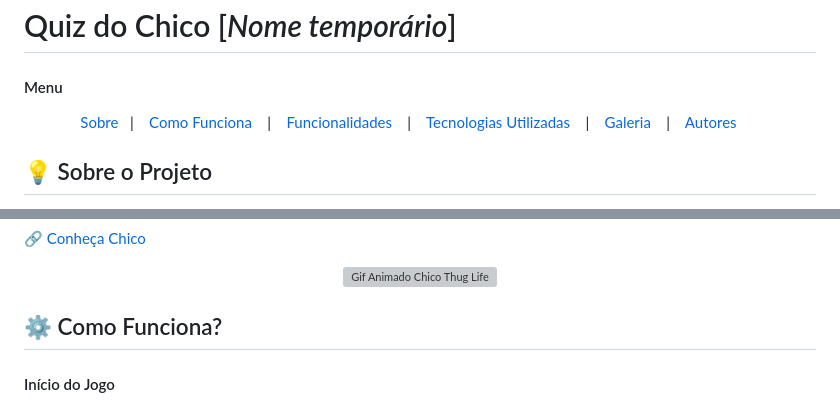
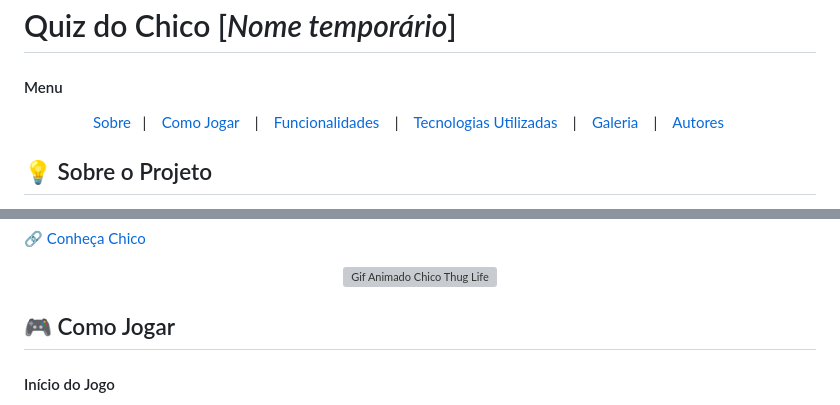
Before and after one commit to MatHenriqueAssis/Chico-Quiz-Flask-App, a Markdown page: readme.md, 2 parts joined by grey strips. GitHub-like rendering; grey boxes are pictures that could not be loaded.

```diff
--- a/readme.md
+++ b/readme.md
@@ -4,7 +4,7 @@
 
 <p align="center">
     <a href="#-Sobre-o-Projeto"> Sobre</a>&nbsp;&nbsp; | &nbsp;&nbsp;
-    <a href="#-Como-Funciona"> Como Funciona </a>&nbsp;&nbsp; | &nbsp;&nbsp;
+    <a href="#-Como-Jogar"> Como Jogar </a>&nbsp;&nbsp; | &nbsp;&nbsp;
     <a href="#-Funcionalidades"> Funcionalidades </a>&nbsp;&nbsp; | &nbsp;&nbsp;
     <a href="#-Tecnologias-Utilizadas"> Tecnologias Utilizadas </a>&nbsp;&nbsp; | &nbsp;&nbsp;
     <a href="#-Galeria"> Galeria </a>&nbsp;&nbsp; | &nbsp;&nbsp;
@@ -23,7 +23,7 @@
     <img src="https://s4.ezgif.com/tmp/ezgif-424bdb2018626b.gif" alt="Gif Animado Chico Thug Life">
 
 
-## ⚙️ Como Funciona?
+## 🎮 Como Jogar
 
 #### Início do Jogo
 * O jogador acessa a tela inicial e pode escolher entre:
```
